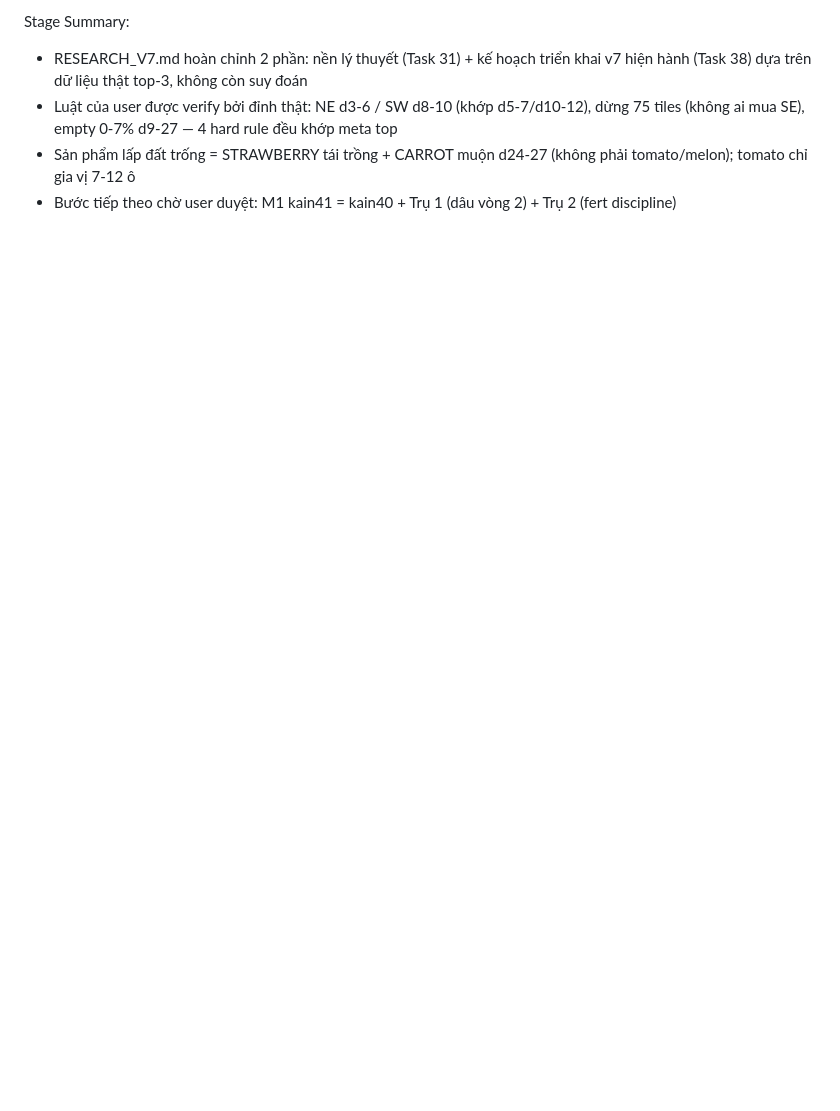
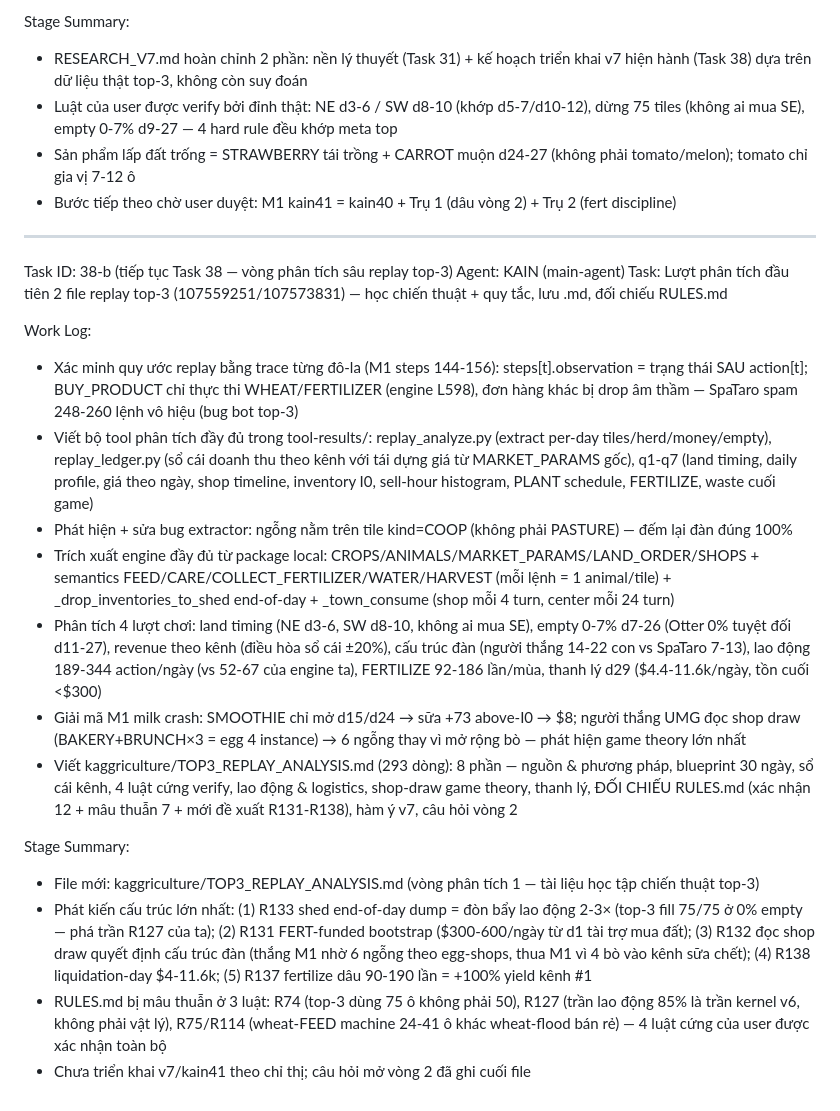
Before and after one commit to vietnq130593-code/Kagriculture, a Markdown page: worklog.md, the part around the change. Drawn GitHub-style; blank space fills up the shorter version.

Commit message:
Task 38-b: TOP3_REPLAY_ANALYSIS.md — vòng phân tích 1 từ 2 replay top-3 (R131-R138 đề xuất, đối chiếu RULES.md)

```diff
--- a/worklog.md
+++ b/worklog.md
@@ -924,3 +924,23 @@ Stage Summary:
 - Luật của user được verify bởi đỉnh thật: NE d3-6 / SW d8-10 (khớp d5-7/d10-12), dừng 75 tiles (không ai mua SE), empty 0-7% d9-27 — 4 hard rule đều khớp meta top
 - Sản phẩm lấp đất trống = STRAWBERRY tái trồng + CARROT muộn d24-27 (không phải tomato/melon); tomato chỉ gia vị 7-12 ô
 - Bước tiếp theo chờ user duyệt: M1 kain41 = kain40 + Trụ 1 (dâu vòng 2) + Trụ 2 (fert discipline)
+
+---
+Task ID: 38-b (tiếp tục Task 38 — vòng phân tích sâu replay top-3)
+Agent: KAIN (main-agent)
+Task: Lượt phân tích đầu tiên 2 file replay top-3 (107559251/107573831) — học chiến thuật + quy tắc, lưu .md, đối chiếu RULES.md
+
+Work Log:
+- Xác minh quy ước replay bằng trace từng đô-la (M1 steps 144-156): steps[t].observation = trạng thái SAU action[t]; BUY_PRODUCT chỉ thực thi WHEAT/FERTILIZER (engine L598), đơn hàng khác bị drop âm thầm — SpaTaro spam 248-260 lệnh vô hiệu (bug bot top-3)
+- Viết bộ tool phân tích đầy đủ trong tool-results/: replay_analyze.py (extract per-day tiles/herd/money/empty), replay_ledger.py (sổ cái doanh thu theo kênh với tái dựng giá từ MARKET_PARAMS gốc), q1-q7 (land timing, daily profile, giá theo ngày, shop timeline, inventory I0, sell-hour histogram, PLANT schedule, FERTILIZE, waste cuối game)
+- Phát hiện + sửa bug extractor: ngỗng nằm trên tile kind=COOP (không phải PASTURE) — đếm lại đàn đúng 100%
+- Trích xuất engine đầy đủ từ package local: CROPS/ANIMALS/MARKET_PARAMS/LAND_ORDER/SHOPS + semantics FEED/CARE/COLLECT_FERTILIZER/WATER/HARVEST (mỗi lệnh = 1 animal/tile) + _drop_inventories_to_shed end-of-day + _town_consume (shop mỗi 4 turn, center mỗi 24 turn)
+- Phân tích 4 lượt chơi: land timing (NE d3-6, SW d8-10, không ai mua SE), empty 0-7% d7-26 (Otter 0% tuyệt đối d11-27), revenue theo kênh (điều hòa sổ cái ±20%), cấu trúc đàn (người thắng 14-22 con vs SpaTaro 7-13), lao động 189-344 action/ngày (vs 52-67 của engine ta), FERTILIZE 92-186 lần/mùa, thanh lý d29 ($4.4-11.6k/ngày, tồn cuối <$300)
+- Giải mã M1 milk crash: SMOOTHIE chỉ mở d15/d24 → sữa +73 above-I0 → $8; người thắng UMG đọc shop draw (BAKERY+BRUNCH×3 = egg 4 instance) → 6 ngỗng thay vì mở rộng bò — phát hiện game theory lớn nhất
+- Viết kaggriculture/TOP3_REPLAY_ANALYSIS.md (293 dòng): 8 phần — nguồn & phương pháp, blueprint 30 ngày, sổ cái kênh, 4 luật cứng verify, lao động & logistics, shop-draw game theory, thanh lý, ĐỐI CHIẾU RULES.md (xác nhận 12 + mâu thuẫn 7 + mới đề xuất R131-R138), hàm ý v7, câu hỏi vòng 2
+
+Stage Summary:
+- File mới: kaggriculture/TOP3_REPLAY_ANALYSIS.md (vòng phân tích 1 — tài liệu học tập chiến thuật top-3)
+- Phát kiến cấu trúc lớn nhất: (1) R133 shed end-of-day dump = đòn bẩy lao động 2-3× (top-3 fill 75/75 ở 0% empty — phá trần R127 của ta); (2) R131 FERT-funded bootstrap ($300-600/ngày từ d1 tài trợ mua đất); (3) R132 đọc shop draw quyết định cấu trúc đàn (thắng M1 nhờ 6 ngỗng theo egg-shops, thua M1 vì 4 bò vào kênh sữa chết); (4) R138 liquidation-day $4-11.6k; (5) R137 fertilize dâu 90-190 lần = +100% yield kênh #1
+- RULES.md bị mâu thuẫn ở 3 luật: R74 (top-3 dùng 75 ô không phải 50), R127 (trần lao động 85% là trần kernel v6, không phải vật lý), R75/R114 (wheat-FEED machine 24-41 ô khác wheat-flood bán rẻ) — 4 luật cứng của user được xác nhận toàn bộ
+- Chưa triển khai v7/kain41 theo chỉ thị; câu hỏi mở vòng 2 đã ghi cuối file
```
Also changed, not shown: kaggriculture/TOP3_REPLAY_ANALYSIS.md (added, +293 -0 lines).
